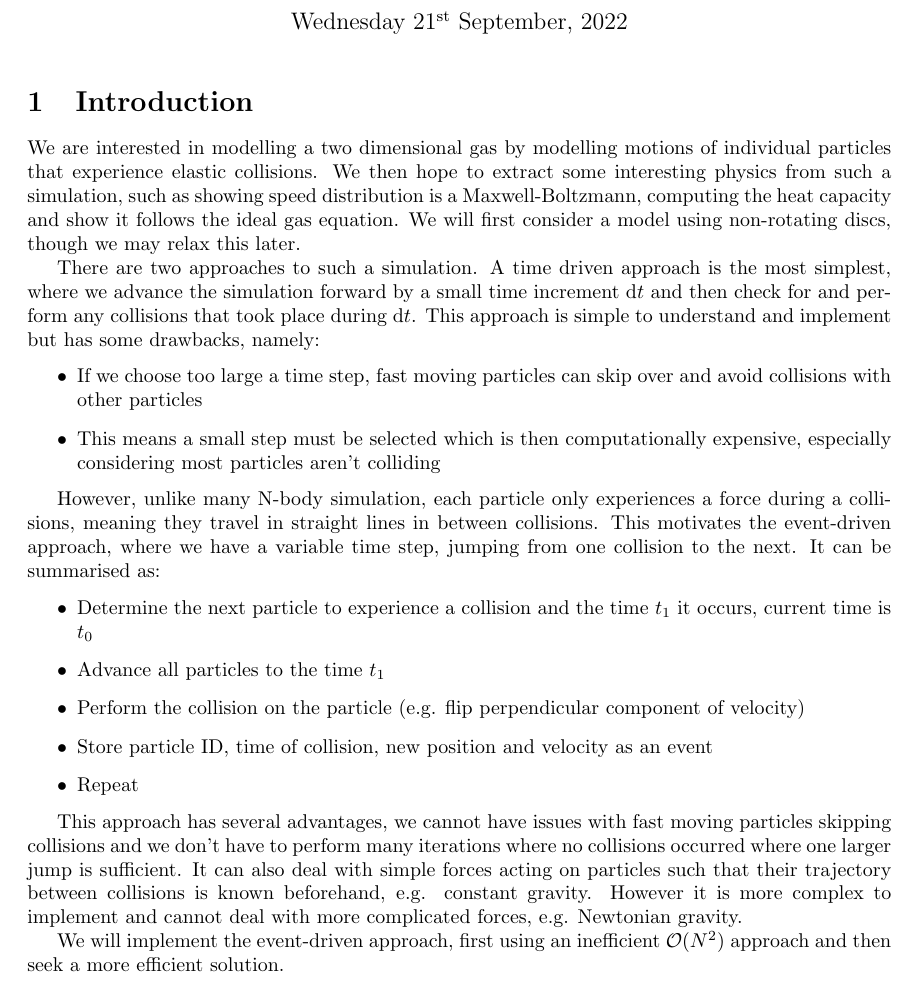
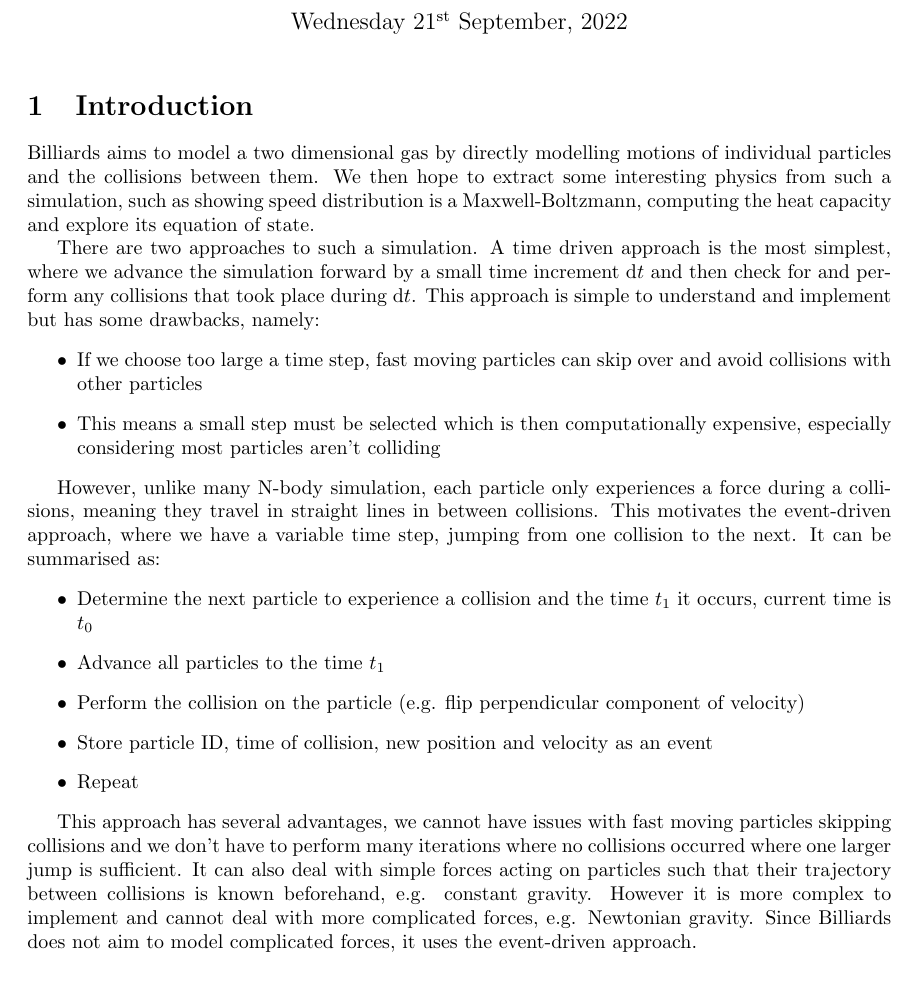
Before and after one commit to tms-ninja/billiards, a LaTeX document (docs/billiards/main.tex): part of page 1 of 11, cut so that both start at the same text. Compiled offline with pdfLaTeX.

Commit message:
Update introduction in docs

```diff
--- a/docs/billiards/main.tex
+++ b/docs/billiards/main.tex
@@ -38,7 +38,7 @@
 \maketitle
 
 \section{Introduction}
-We are interested in modelling a two dimensional gas by modelling motions of individual particles that experience elastic collisions. We then hope to extract some interesting physics from such a simulation, such as showing speed distribution is a Maxwell-Boltzmann, computing the heat capacity and show it follows the ideal gas equation. We will first consider a model using non-rotating discs, though we may relax this later.
+Billiards aims to model a two dimensional gas by directly modelling motions of individual particles and the collisions between them. We then hope to extract some interesting physics from such a simulation, such as showing speed distribution is a Maxwell-Boltzmann, computing the heat capacity and explore its equation of state.
 
 There are two approaches to such a simulation. A time driven approach is the most simplest, where we advance the simulation forward by a small time increment $\diff t$ and then check for and perform any collisions that took place during $\diff t$. This approach is simple to understand and implement but has some drawbacks, namely:
 \begin{itemize}
@@ -55,9 +55,7 @@ However, unlike many N-body simulation, each particle only experiences a force d
     \item Repeat
 \end{itemize}
 
-This approach has several advantages, we cannot have issues with fast moving particles skipping collisions and we don't have to perform many iterations where no collisions occurred where one larger jump is sufficient. It can also deal with simple forces acting on particles such that their trajectory between collisions is known beforehand, e.g. constant gravity. However it is more complex to implement and cannot deal with more complicated forces, e.g. Newtonian gravity.
-
-We will implement the event-driven approach, first using an inefficient $\mathcal{O}(N^2)$ approach and then seek a more efficient solution.
+This approach has several advantages, we cannot have issues with fast moving particles skipping collisions and we don't have to perform many iterations where no collisions occurred where one larger jump is sufficient. It can also deal with simple forces acting on particles such that their trajectory between collisions is known beforehand, e.g. constant gravity. However it is more complex to implement and cannot deal with more complicated forces, e.g. Newtonian gravity. Since Billiards does not aim to model complicated forces, it uses the event-driven approach.
 
 \section{Theory}
 
```
Also changed, not shown: docs/billiards.pdf.
